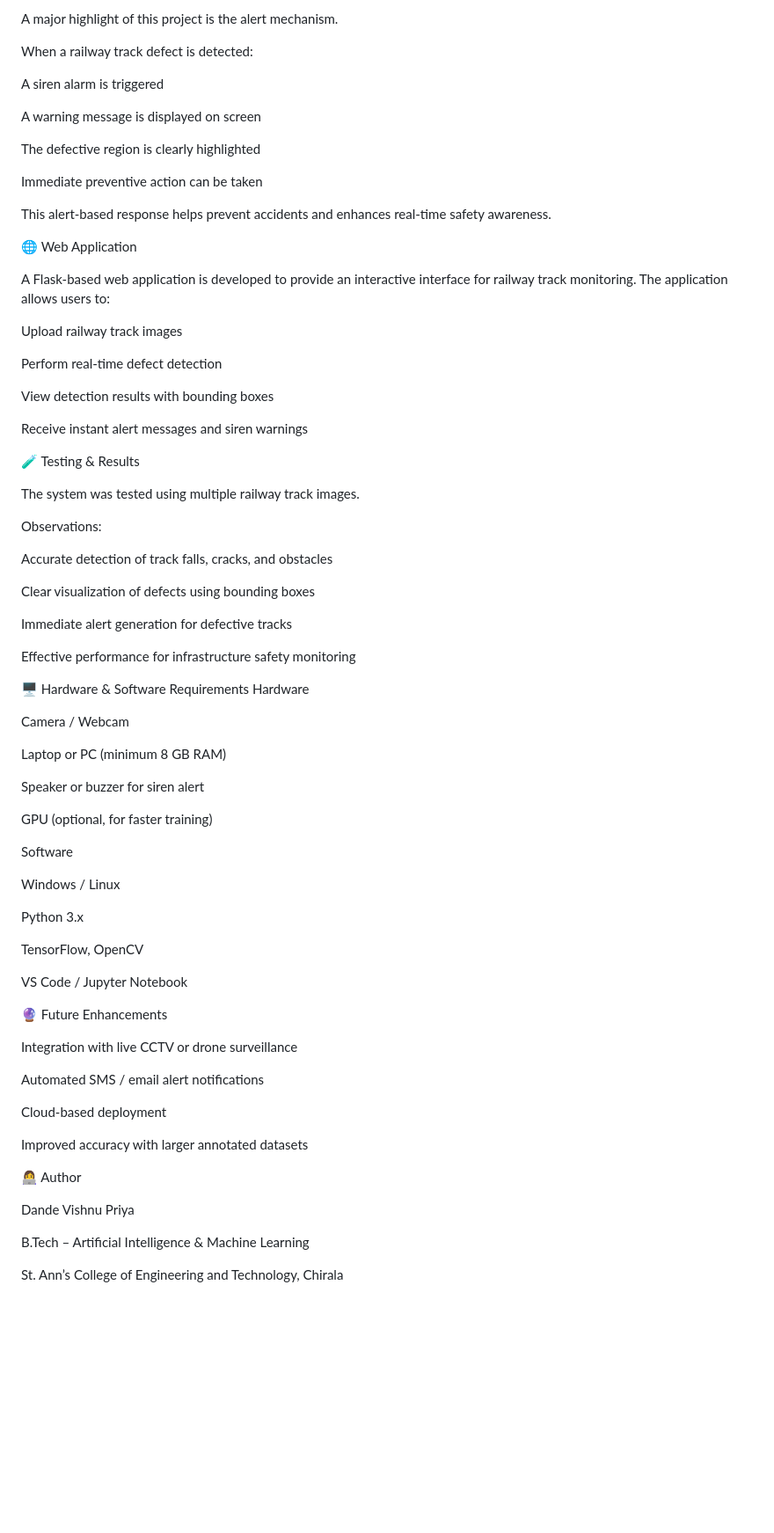
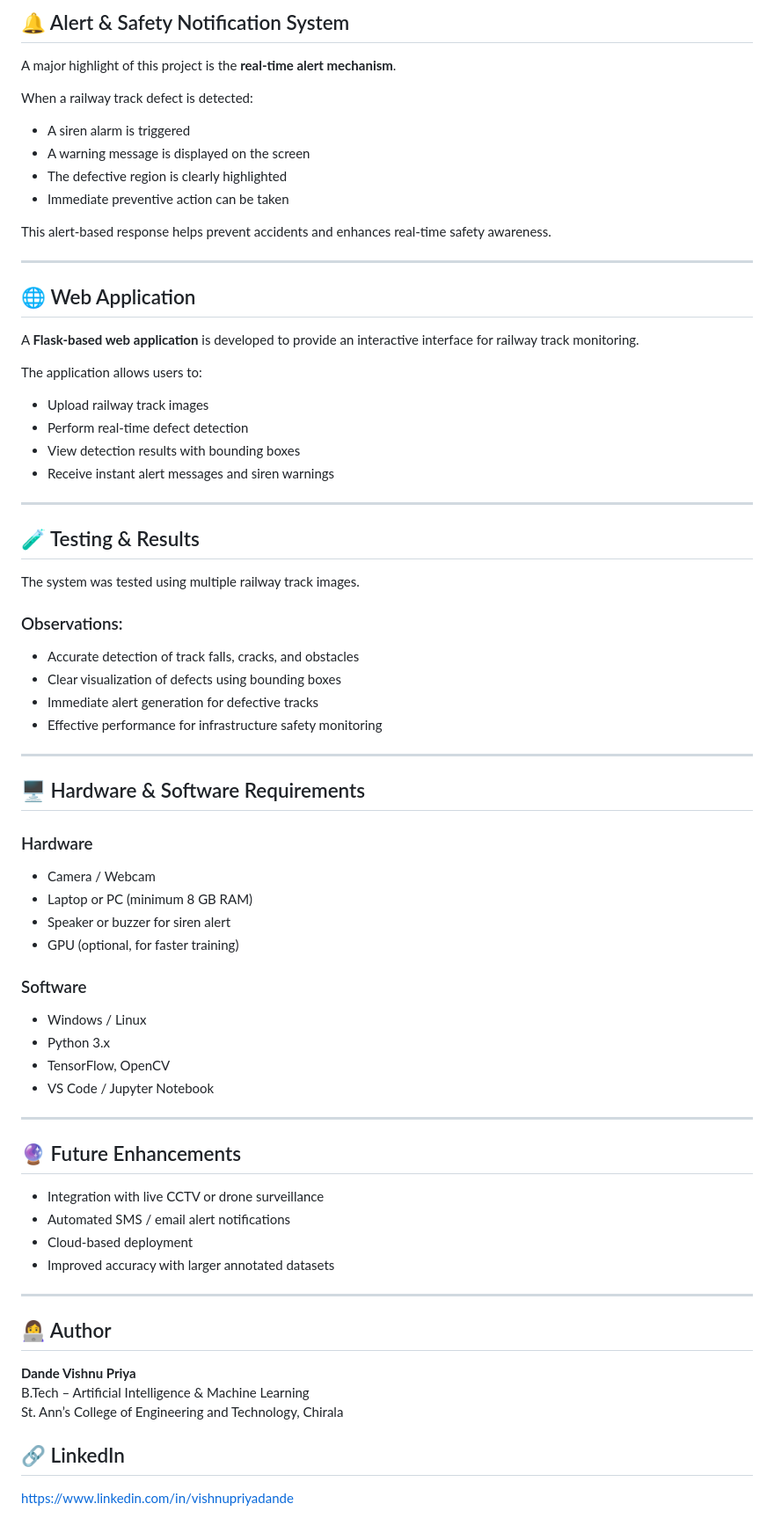
Before and after one commit to Vishnupriya4213/Railway-Track-Fall-Detection-RCNN, a Markdown page: README.md, the part around one of its changes. Shown at 88% size. GitHub-like rendering; blank space fills up the shorter version.

Commit message:
Refactor README.md for better structure and clarity
Updated the README.md to improve formatting, headings, and clarity of the project description and objectives.

```diff
--- a/README.md
+++ b/README.md
@@ -70,79 +74,73 @@ When a defective track is detected, the system generates an alert message and si
 
-A major highlight of this project is the alert mechanism.
+## 🔔 Alert & Safety Notification System
+
+A major highlight of this project is the **real-time alert mechanism**.
 
 When a railway track defect is detected:
-
-A siren alarm is triggered
-
-A warning message is displayed on screen
-
-The defective region is clearly highlighted
-
-Immediate preventive action can be taken
+- A siren alarm is triggered
+- A warning message is displayed on the screen
+- The defective region is clearly highlighted
+- Immediate preventive action can be taken
 
 This alert-based response helps prevent accidents and enhances real-time safety awareness.
 
-🌐 Web Application
+---
 
-A Flask-based web application is developed to provide an interactive interface for railway track monitoring. The application allows users to:
+## 🌐 Web Application
 
-Upload railway track images
+A **Flask-based web application** is developed to provide an interactive interface for railway track monitoring.
 
-Perform real-time defect detection
+The application allows users to:
+- Upload railway track images
+- Perform real-time defect detection
+- View detection results with bounding boxes
+- Receive instant alert messages and siren warnings
 
-View detection results with bounding boxes
+---
 
-Receive instant alert messages and siren warnings
-
-🧪 Testing & Results
+## 🧪 Testing & Results
 
 The system was tested using multiple railway track images.
 
-Observations:
+### Observations:
+- Accurate detection of track falls, cracks, and obstacles
+- Clear visualization of defects using bounding boxes
+- Immediate alert generation for defective tracks
+- Effective performance for infrastructure safety monitoring
 
-Accurate detection of track falls, cracks, and obstacles
+---
 
-Clear visualization of defects using bounding boxes
+## 🖥️ Hardware & Software Requirements
 
-Immediate alert generation for defective tracks
+### Hardware
+- Camera / Webcam
+- Laptop or PC (minimum 8 GB RAM)
+- Speaker or buzzer for siren alert
+- GPU (optional, for faster training)
 
-Effective performance for infrastructure safety monitoring
+### Software
+- Windows / Linux
+- Python 3.x
+- TensorFlow, OpenCV
+- VS Code / Jupyter Notebook
 
-🖥️ Hardware & Software Requirements
-Hardware
+---
 
-Camera / Webcam
+## 🔮 Future Enhancements
 
-Laptop or PC (minimum 8 GB RAM)
+- Integration with live CCTV or drone surveillance
+- Automated SMS / email alert notifications
+- Cloud-based deployment
+- Improved accuracy with larger annotated datasets
 
-Speaker or buzzer for siren alert
+---
 
-GPU (optional, for faster training)
+## 👩‍💻 Author
 
-Software
+**Dande Vishnu Priya**
+B.Tech – Artificial Intelligence & Machine Learning
+St. Ann’s College of Engineering and Technology, Chirala
 
-Windows / Linux
+## 🔗 LinkedIn
 
-Python 3.x
-
-TensorFlow, OpenCV
-
-VS Code / Jupyter Notebook
-
-🔮 Future Enhancements
-
-Integration with live CCTV or drone surveillance
-
-Automated SMS / email alert notifications
-
-Cloud-based deployment
-
-Improved accuracy with larger annotated datasets
-
-👩‍💻 Author
-
-Dande Vishnu Priya
-
-B.Tech – Artificial Intelligence & Machine Learning
-
-St. Ann’s College of Engineering and Technology, Chirala
+https://www.linkedin.com/in/vishnupriyadande
```
Also changed, not shown: other parts of README.md (+43 -39 lines).
